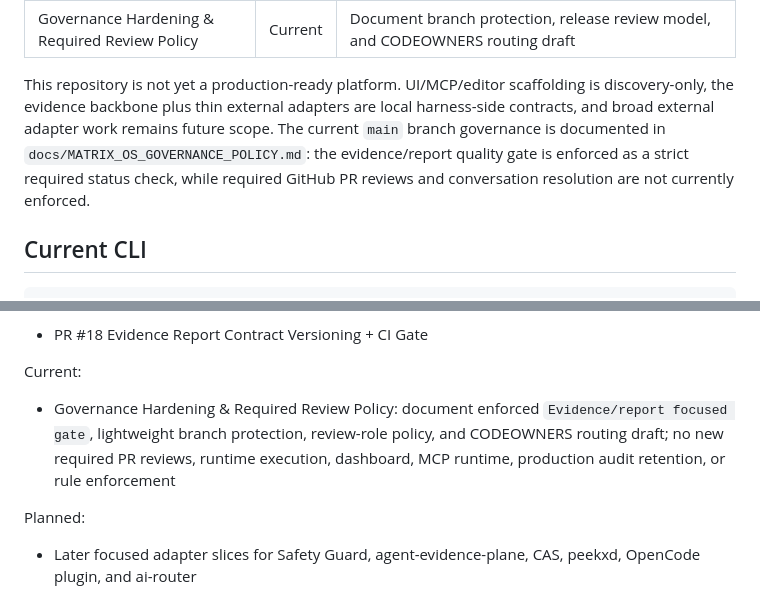
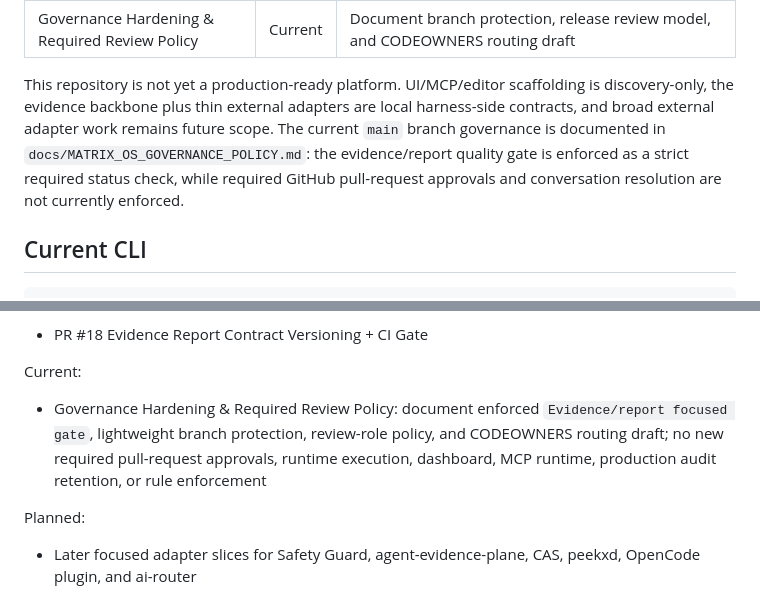
Before and after one commit to WietRob/conduvera-core, a Markdown page: README.md, 2 parts joined by grey strips. Drawn GitHub-style.

Commit message:
docs(governance): avoid review shorthand ambiguity

```diff
--- a/README.md
+++ b/README.md
@@ -22,7 +22,7 @@ Current merged scope:
 | Evidence Report Contract Versioning + CI Gate | Merged | Expose `MXOS-REPORT-1.0` report metadata and enforce focused evidence/report CI workflow |
 | Governance Hardening & Required Review Policy | Current | Document branch protection, release review model, and CODEOWNERS routing draft |
 
-This repository is not yet a production-ready platform. UI/MCP/editor scaffolding is discovery-only, the evidence backbone plus thin external adapters are local harness-side contracts, and broad external adapter work remains future scope. The current `main` branch governance is documented in `docs/MATRIX_OS_GOVERNANCE_POLICY.md`: the evidence/report quality gate is enforced as a strict required status check, while required GitHub PR reviews and conversation resolution are not currently enforced.
+This repository is not yet a production-ready platform. UI/MCP/editor scaffolding is discovery-only, the evidence backbone plus thin external adapters are local harness-side contracts, and broad external adapter work remains future scope. The current `main` branch governance is documented in `docs/MATRIX_OS_GOVERNANCE_POLICY.md`: the evidence/report quality gate is enforced as a strict required status check, while required GitHub pull-request approvals and conversation resolution are not currently enforced.
 
 ## Current CLI
 
@@ -123,7 +123,7 @@ Merged:
 
 Current:
 
-- Governance Hardening & Required Review Policy: document enforced `Evidence/report focused gate`, lightweight branch protection, review-role policy, and CODEOWNERS routing draft; no new required PR reviews, runtime execution, dashboard, MCP runtime, production audit retention, or rule enforcement
+- Governance Hardening & Required Review Policy: document enforced `Evidence/report focused gate`, lightweight branch protection, review-role policy, and CODEOWNERS routing draft; no new required pull-request approvals, runtime execution, dashboard, MCP runtime, production audit retention, or rule enforcement
 
 Planned:
 
```
Also changed, not shown: docs/MATRIX_OS_GOVERNANCE_POLICY.md (+4 -4 lines), docs/RELEASE_TRAIN_STATUS.md (+1 -1 lines).
